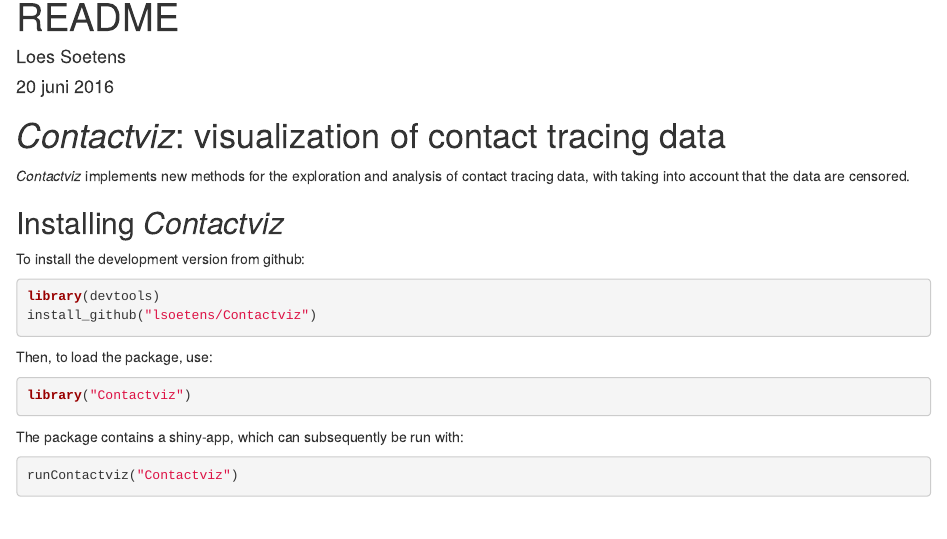
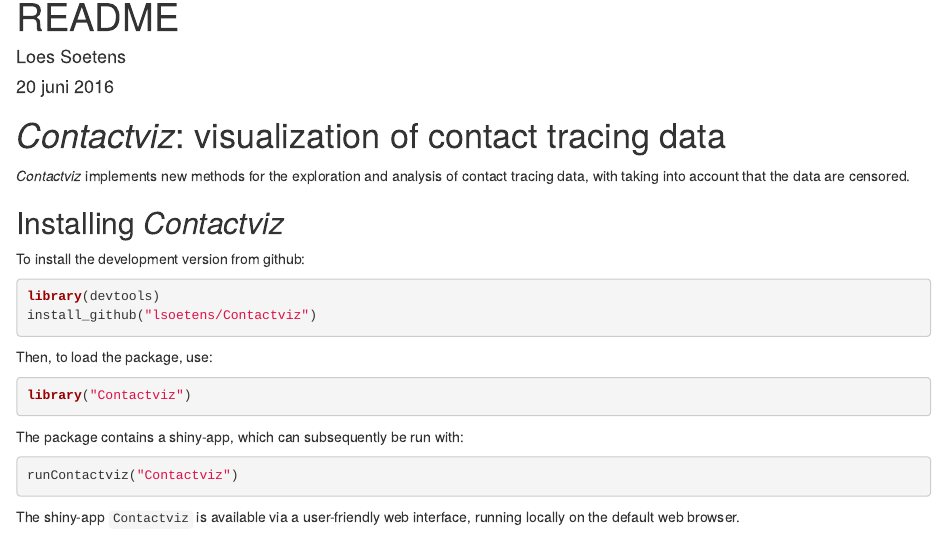
Before and after one commit to lsoetens/Contactviz, an R Markdown document (README.Rmd): the page in a window 1100 px wide, from its top. Rendered offline with R 4.5, knitr and Pandoc, with nearby package versions.

Commit message:
add figures to readme

````diff
--- a/README.Rmd
+++ b/README.Rmd
@@ -35,3 +35,8 @@
 ```{r run, , eval=FALSE}
 runContactviz("Contactviz")
 ```
+
+
+The shiny-app `Contactviz` is  available via a user-friendly web interface, running locally on the default web browser.
+
+<img src="Figs/input_tabs.png" style="width:650px"/>
````
Also changed, not shown: Figs/Disease_specific_settings.PNG (added), Figs/Outbreak_specific_settings.PNG (added), Figs/Plot_data_table.PNG (added), Figs/Plot_output.PNG (added), Figs/input_tabs.PNG (added), README.html (added), 2 other files.
